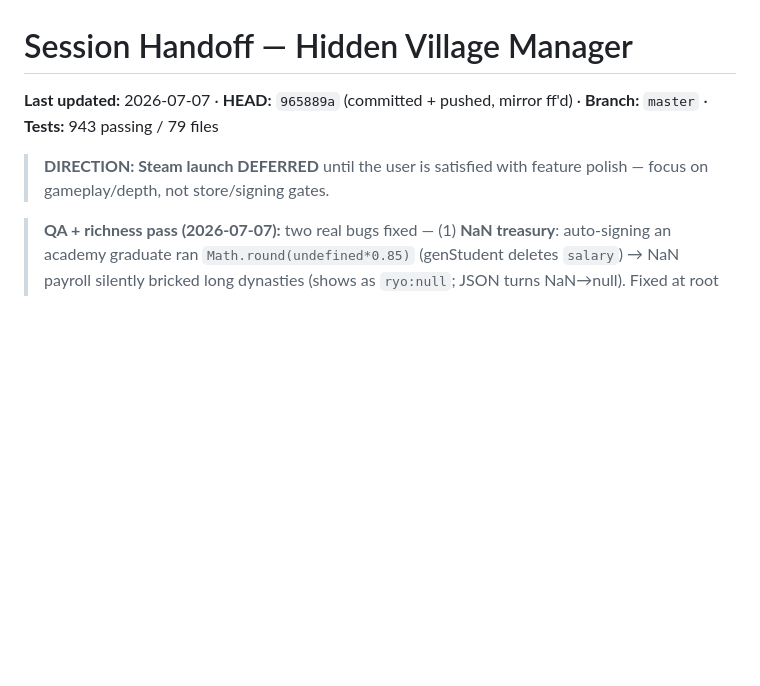
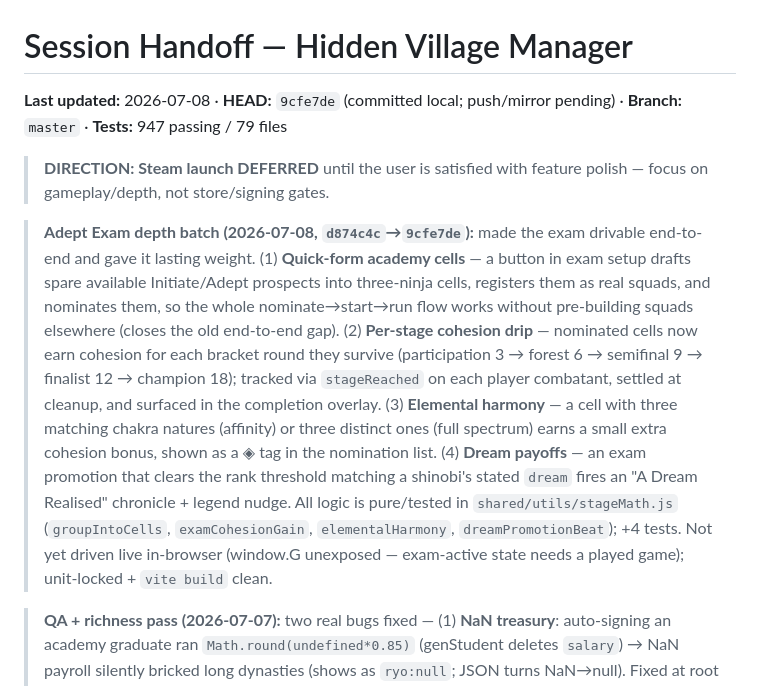
Before and after one commit to Darjo-clauder/hidden-village-manager, a Markdown page: docs/HANDOFF.md, the part around the change. GitHub-like rendering; blank space fills up the shorter version.

Commit message:
Handoff: record Adept Exam depth batch (HEAD 9cfe7de, 947 tests)
Co-Authored-By: Claude Opus 4.8 <noreply@anthropic.com>

```diff
--- a/docs/HANDOFF.md
+++ b/docs/HANDOFF.md
@@ -1,8 +1,10 @@
 # Session Handoff — Hidden Village Manager
 
-**Last updated:** 2026-07-07 · **HEAD:** `965889a` (committed + pushed, mirror ff'd) · **Branch:** `master` · **Tests:** 943 passing / 79 files
+**Last updated:** 2026-07-08 · **HEAD:** `9cfe7de` (committed local; push/mirror pending) · **Branch:** `master` · **Tests:** 947 passing / 79 files
 
 > **DIRECTION: Steam launch DEFERRED** until the user is satisfied with feature polish — focus on gameplay/depth, not store/signing gates.
+
+> **Adept Exam depth batch (2026-07-08, `d874c4c`→`9cfe7de`):** made the exam drivable end-to-end and gave it lasting weight. (1) **Quick-form academy cells** — a button in exam setup drafts spare available Initiate/Adept prospects into three-ninja cells, registers them as real squads, and nominates them, so the whole nominate→start→run flow works without pre-building squads elsewhere (closes the old end-to-end gap). (2) **Per-stage cohesion drip** — nominated cells now earn cohesion for each bracket round they survive (participation 3 → forest 6 → semifinal 9 → finalist 12 → champion 18); tracked via `stageReached` on each player combatant, settled at cleanup, and surfaced in the completion overlay. (3) **Elemental harmony** — a cell with three matching chakra natures (affinity) or three distinct ones (full spectrum) earns a small extra cohesion bonus, shown as a ◈ tag in the nomination list. (4) **Dream payoffs** — an exam promotion that clears the rank threshold matching a shinobi's stated `dream` fires an "A Dream Realised" chronicle + legend nudge. All logic is pure/tested in `shared/utils/stageMath.js` (`groupIntoCells`, `examCohesionGain`, `elementalHarmony`, `dreamPromotionBeat`); +4 tests. Not yet driven live in-browser (window.G unexposed — exam-active state needs a played game); unit-locked + `vite build` clean.
 
 > **QA + richness pass (2026-07-07):** two real bugs fixed — (1) **NaN treasury**: auto-signing an academy graduate ran `Math.round(undefined*0.85)` (genStudent deletes `salary`) → NaN payroll silently bricked long dynasties (shows as `ryo:null`; JSON turns NaN→null). Fixed at root + defensive `s.salary||0` payroll guard. (2) **Stuck world-choice modal**: `resolveChoiceEvent` cleared the block but never closed `ov-worldchoice` → modal lingered; now calls `cm('worldchoice')`. Verified via a driven 26-year playthrough (all decision modals resolve, zero soft-locks) + numeric-integrity/save-load/economy/panel sweeps. **Generation richness:** name pools 260→5,520 combos (37%→1% duplicate rate); **clan layer deepened** — completed 3 mechanically-dead great clans (Tamashii/Kusari/Mori) + gave all 8 minor nations regional bloodlines (17 clans total, ~40% of minor-origin talent carries one); every shinobi now generates **chakra element + quirk + dream** (surfaced in dossier).
 
```
